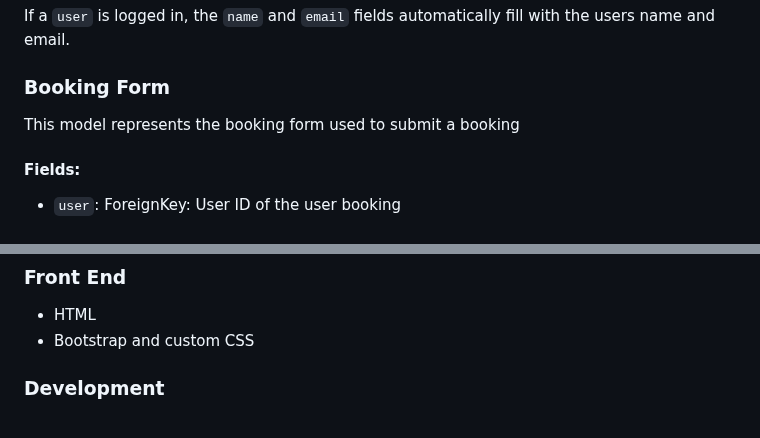
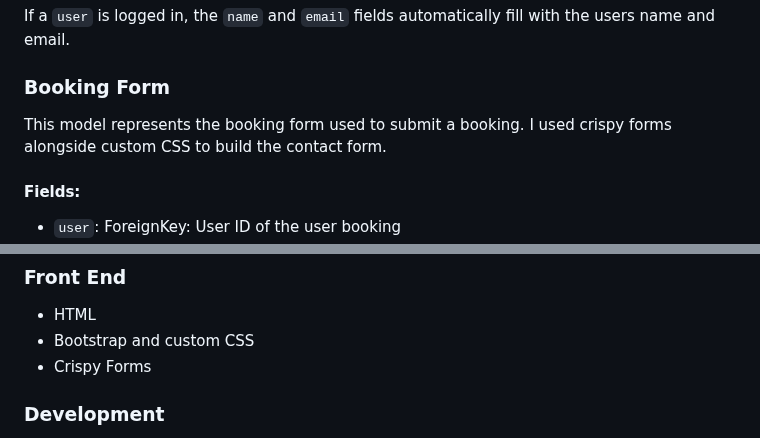
Before and after one commit to PaulR1209/pauls-pizzeria, a Markdown page: README.md, 2 parts joined by grey strips. Rendered like a GitHub page.

Commit message:
add crispy forms in technologies section

```diff
--- a/README.md
+++ b/README.md
@@ -135,7 +135,7 @@ If a `user` is logged in, the `name` and `email` fields automatically fill with
 
 ### Booking Form
 
-This model represents the booking form used to submit a booking
+This model represents the booking form used to submit a booking. I used crispy forms alongside custom CSS to build the contact form.
 
 #### Fields:
 
@@ -219,6 +219,7 @@ My future goals for this project is to be able to assign muliple tables to one b
 
 - HTML
 - Bootstrap and custom CSS
+- Crispy Forms
 
 ### Development
 
```
